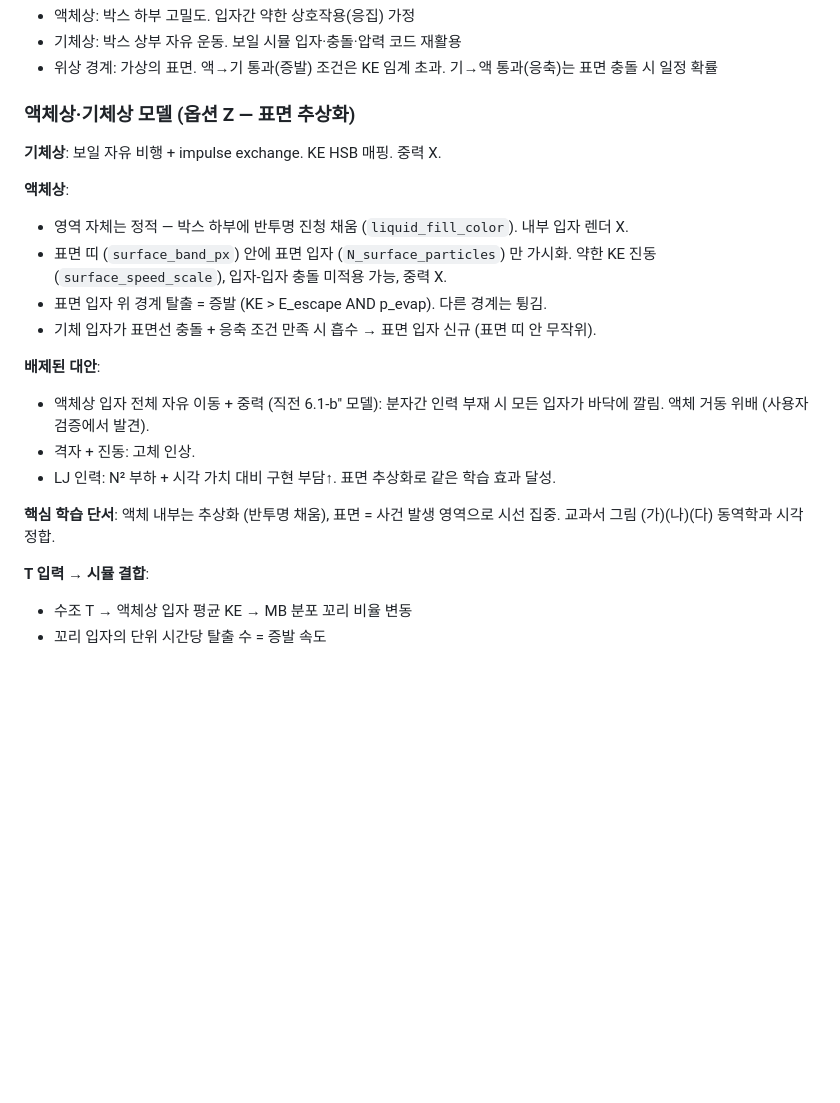
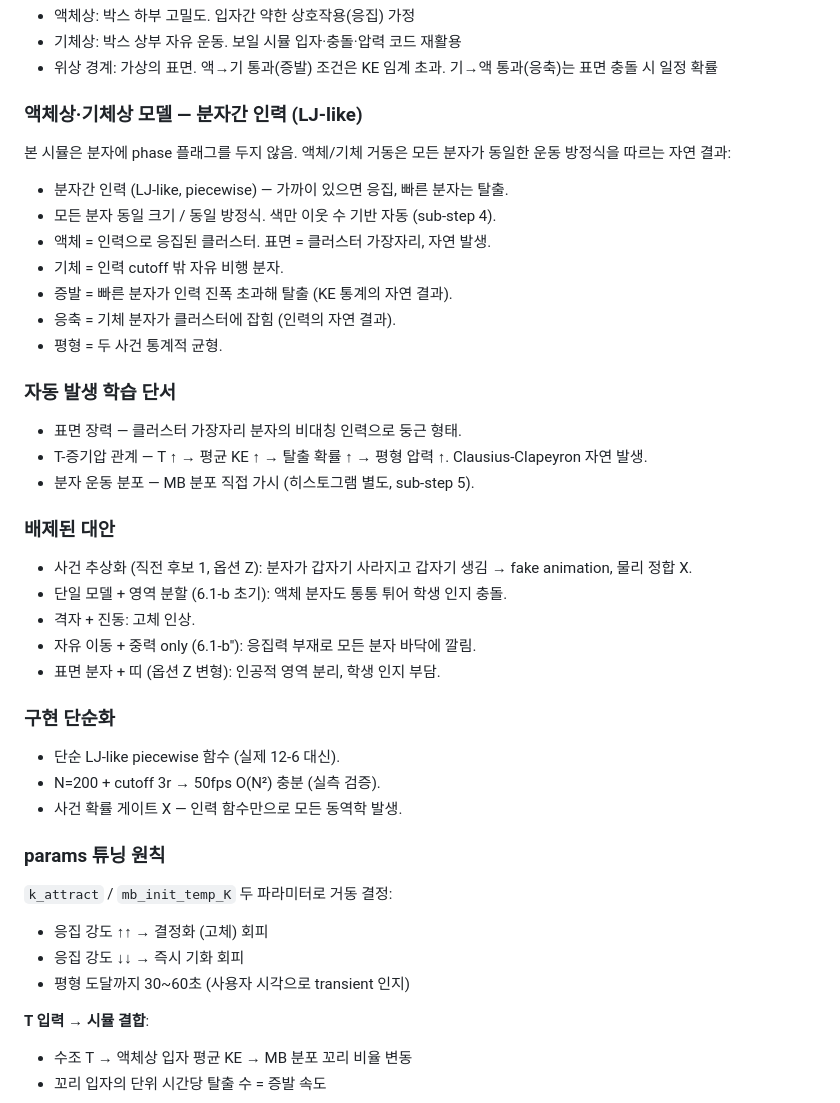
Before and after one commit to police6980/pchem-lab-project, a Markdown page: docs/17-vapor-design.md, the part around the change. GitHub-like rendering; blank space fills up the shorter version.

Commit message:
docs(design): vapor model redesign to LJ-like attraction, drop all event-abstraction approaches — vapor §6
- §6 액체상·기체상 모델 sub-section 본문 전면 재작성 — 분자간 인력 (LJ-like piecewise) 자연 발생 모델
- 5개 sub-section 신규: 모델 본문 / 자동 발생 학습 단서 (표면 장력·C-C·MB) / 배제된 대안 (사건 추상화·영역 분할·격자·자유낙하·표면 띠 모두) / 구현 단순화 / params 튜닝 원칙
- 핵심 변경: phase 플래그 폐기. 액체=클러스터·기체=cutoff 밖 자유 비행이 자연 결과

```diff
--- a/docs/17-vapor-design.md
+++ b/docs/17-vapor-design.md
@@ -124,22 +124,44 @@ MVP 외 후속 트랙 학습 목표:
 - 기체상: 박스 상부 자유 운동. 보일 시뮬 입자·충돌·압력 코드 재활용
 - 위상 경계: 가상의 표면. 액→기 통과(증발) 조건은 KE 임계 초과. 기→액 통과(응축)는 표면 충돌 시 일정 확률
 
-### 액체상·기체상 모델 (옵션 Z — 표면 추상화)
+### 액체상·기체상 모델 — 분자간 인력 (LJ-like)
 
-**기체상**: 보일 자유 비행 + impulse exchange. KE HSB 매핑. 중력 X.
+본 시뮬은 분자에 phase 플래그를 두지 않음. 액체/기체 거동은 모든 분자가 동일한 운동 방정식을 따르는 자연 결과:
 
-**액체상**:
-- 영역 자체는 정적 — 박스 하부에 반투명 진청 채움 (`liquid_fill_color`). 내부 입자 렌더 X.
-- 표면 띠 (`surface_band_px`) 안에 표면 입자 (`N_surface_particles`) 만 가시화. 약한 KE 진동 (`surface_speed_scale`), 입자-입자 충돌 미적용 가능, 중력 X.
-- 표면 입자 위 경계 탈출 = 증발 (KE > E_escape AND p_evap). 다른 경계는 튕김.
-- 기체 입자가 표면선 충돌 + 응축 조건 만족 시 흡수 → 표면 입자 신규 (표면 띠 안 무작위).
+- 분자간 인력 (LJ-like, piecewise) — 가까이 있으면 응집, 빠른 분자는 탈출.
+- 모든 분자 동일 크기 / 동일 방정식. 색만 이웃 수 기반 자동 (sub-step 4).
+- 액체 = 인력으로 응집된 클러스터. 표면 = 클러스터 가장자리, 자연 발생.
+- 기체 = 인력 cutoff 밖 자유 비행 분자.
+- 증발 = 빠른 분자가 인력 진폭 초과해 탈출 (KE 통계의 자연 결과).
+- 응축 = 기체 분자가 클러스터에 잡힘 (인력의 자연 결과).
+- 평형 = 두 사건 통계적 균형.
 
-**배제된 대안**:
-- 액체상 입자 전체 자유 이동 + 중력 (직전 6.1-b'' 모델): 분자간 인력 부재 시 모든 입자가 바닥에 깔림. 액체 거동 위배 (사용자 검증에서 발견).
+### 자동 발생 학습 단서
+
+- 표면 장력 — 클러스터 가장자리 분자의 비대칭 인력으로 둥근 형태.
+- T-증기압 관계 — T ↑ → 평균 KE ↑ → 탈출 확률 ↑ → 평형 압력 ↑. Clausius-Clapeyron 자연 발생.
+- 분자 운동 분포 — MB 분포 직접 가시 (히스토그램 별도, sub-step 5).
+
+### 배제된 대안
+
+- 사건 추상화 (직전 후보 1, 옵션 Z): 분자가 갑자기 사라지고 갑자기 생김 → fake animation, 물리 정합 X.
+- 단일 모델 + 영역 분할 (6.1-b 초기): 액체 분자도 통통 튀어 학생 인지 충돌.
 - 격자 + 진동: 고체 인상.
-- LJ 인력: N² 부하 + 시각 가치 대비 구현 부담↑. 표면 추상화로 같은 학습 효과 달성.
+- 자유 이동 + 중력 only (6.1-b''): 응집력 부재로 모든 분자 바닥에 깔림.
+- 표면 분자 + 띠 (옵션 Z 변형): 인공적 영역 분리, 학생 인지 부담.
 
-**핵심 학습 단서**: 액체 내부는 추상화 (반투명 채움), 표면 = 사건 발생 영역으로 시선 집중. 교과서 그림 (가)(나)(다) 동역학과 시각 정합.
+### 구현 단순화
+
+- 단순 LJ-like piecewise 함수 (실제 12-6 대신).
+- N=200 + cutoff 3r → 50fps O(N²) 충분 (실측 검증).
+- 사건 확률 게이트 X — 인력 함수만으로 모든 동역학 발생.
+
+### params 튜닝 원칙
+
+`k_attract` / `mb_init_temp_K` 두 파라미터로 거동 결정:
+- 응집 강도 ↑↑ → 결정화 (고체) 회피
+- 응집 강도 ↓↓ → 즉시 기화 회피
+- 평형 도달까지 30~60초 (사용자 시각으로 transient 인지)
 
 **T 입력 → 시뮬 결합**:
 - 수조 T → 액체상 입자 평균 KE → MB 분포 꼬리 비율 변동
```
